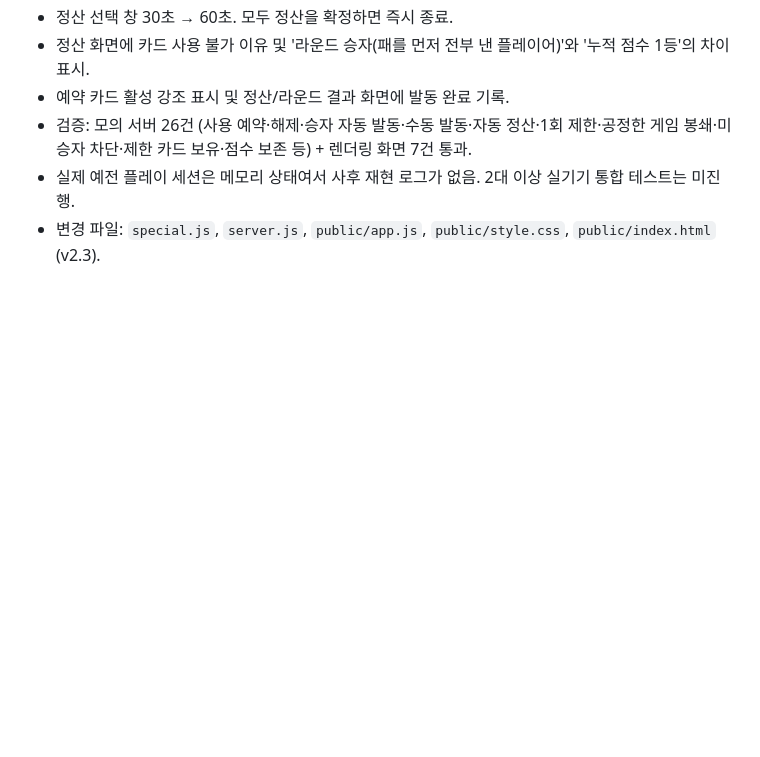
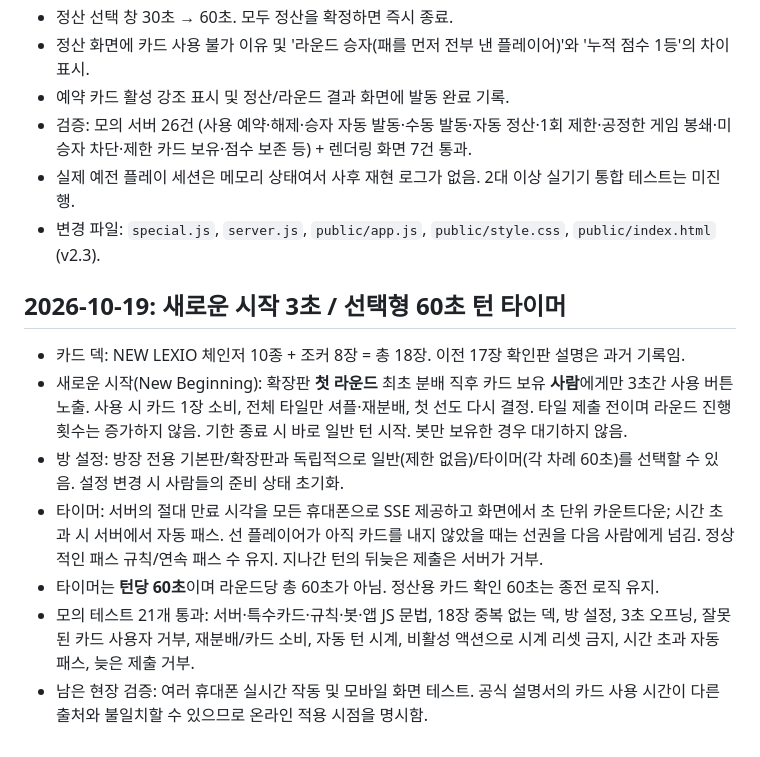
Before and after one commit to dinosfan/wolf, a Markdown page: lexio-game/IMPLEMENTATION_STATUS.md, the part around the change. GitHub-like rendering; blank space fills up the shorter version.

Commit message:
Document 18-card New Beginning and timed-mode behaviors with validation

```diff
--- a/lexio-game/IMPLEMENTATION_STATUS.md
+++ b/lexio-game/IMPLEMENTATION_STATUS.md
@@ -71,3 +71,13 @@
 - 검증: 모의 서버 26건 (사용 예약·해제·승자 자동 발동·수동 발동·자동 정산·1회 제한·공정한 게임 봉쇄·미승자 차단·제한 카드 보유·점수 보존 등) + 렌더링 화면 7건 통과.
 - 실제 예전 플레이 세션은 메모리 상태여서 사후 재현 로그가 없음. 2대 이상 실기기 통합 테스트는 미진행.
 - 변경 파일: `special.js`, `server.js`, `public/app.js`, `public/style.css`, `public/index.html` (v2.3).
+
+
+## 2026-10-19: 새로운 시작 3초 / 선택형 60초 턴 타이머
+- 카드 덱: NEW LEXIO 체인저 10종 + 조커 8장 = 총 18장. 이전 17장 확인판 설명은 과거 기록임.
+- 새로운 시작(New Beginning): 확장판 **첫 라운드** 최초 분배 직후 카드 보유 **사람**에게만 3초간 사용 버튼 노출. 사용 시 카드 1장 소비, 전체 타일만 셔플·재분배, 첫 선도 다시 결정. 타일 제출 전이며 라운드 진행 횟수는 증가하지 않음. 기한 종료 시 바로 일반 턴 시작. 봇만 보유한 경우 대기하지 않음.
+- 방 설정: 방장 전용 기본판/확장판과 독립적으로 일반(제한 없음)/타이머(각 차례 60초)를 선택할 수 있음. 설정 변경 시 사람들의 준비 상태 초기화.
+- 타이머: 서버의 절대 만료 시각을 모든 휴대폰으로 SSE 제공하고 화면에서 초 단위 카운트다운; 시간 초과 시 서버에서 자동 패스. 선 플레이어가 아직 카드를 내지 않았을 때는 선권을 다음 사람에게 넘김. 정상적인 패스 규칙/연속 패스 수 유지. 지나간 턴의 뒤늦은 제출은 서버가 거부.
+- 타이머는 **턴당 60초**이며 라운드당 총 60초가 아님. 정산용 카드 확인 60초는 종전 로직 유지.
+- 모의 테스트 21개 통과: 서버·특수카드·규칙·봇·앱 JS 문법, 18장 중복 없는 덱, 방 설정, 3초 오프닝, 잘못된 카드 사용자 거부, 재분배/카드 소비, 자동 턴 시계, 비활성 액션으로 시계 리셋 금지, 시간 초과 자동 패스, 늦은 제출 거부.
+- 남은 현장 검증: 여러 휴대폰 실시간 작동 및 모바일 화면 테스트. 공식 설명서의 카드 사용 시간이 다른 출처와 불일치할 수 있으므로 온라인 적용 시점을 명시함.
```
